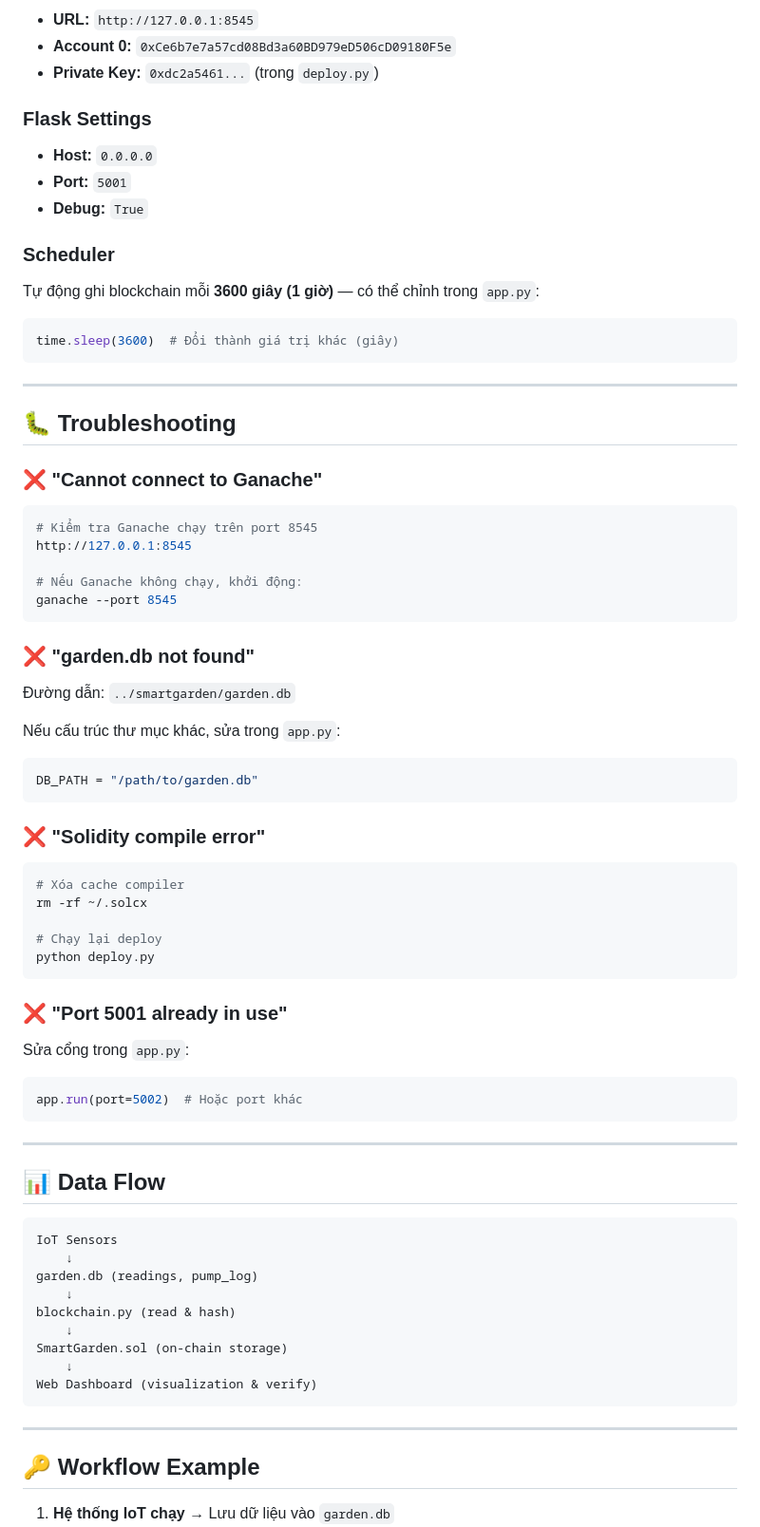
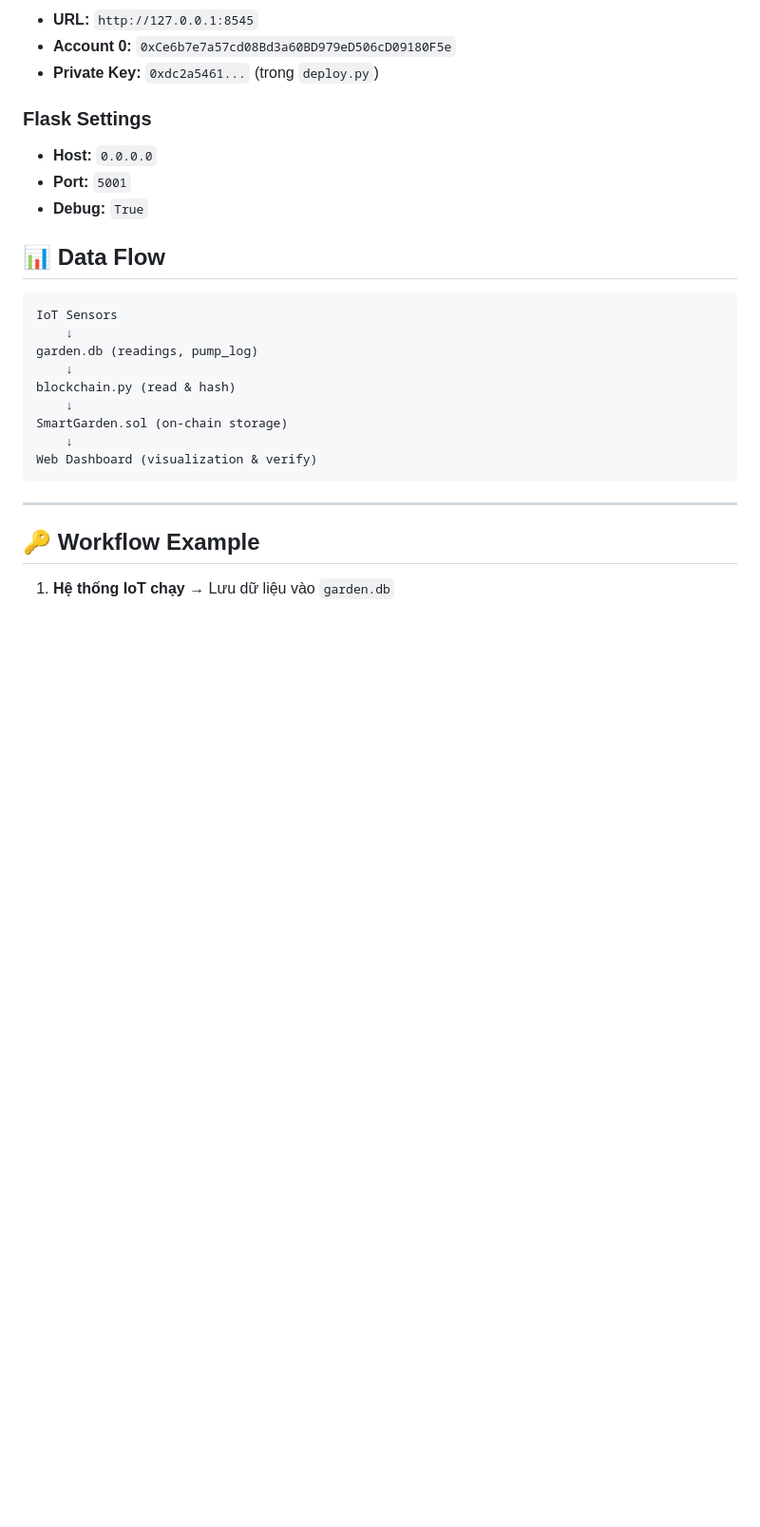
Before and after one commit to nvtan208/BlockChain-Trong-He-Thong-Giam-Sat-Dat-Trong-Thong-Minh-, a Markdown page: README.md, the part around one of its changes. Shown at 95% size. GitHub-like rendering; blank space fills up the shorter version.

````diff
--- a/README.md
+++ b/README.md
@@ -172,57 +172,6 @@ WHERE ts >= datetime('now', '-1 hour')
 - **Port:** `5001`
 - **Debug:** `True`
 
-### Scheduler
-
-Tự động ghi blockchain mỗi **3600 giây (1 giờ)** — có thể chỉnh trong `app.py`:
-
-```python
-time.sleep(3600)  # Đổi thành giá trị khác (giây)
-```
-
----
-
-## 🐛 Troubleshooting
-
-### ❌ "Cannot connect to Ganache"
-
-```bash
-# Kiểm tra Ganache chạy trên port 8545
-http://127.0.0.1:8545
-
-# Nếu Ganache không chạy, khởi động:
-ganache --port 8545
-```
-
-### ❌ "garden.db not found"
-
-Đường dẫn: `../smartgarden/garden.db`
-
-Nếu cấu trúc thư mục khác, sửa trong `app.py`:
-
-```python
-DB_PATH = "/path/to/garden.db"
-```
-
-### ❌ "Solidity compile error"
-
-```bash
-# Xóa cache compiler
-rm -rf ~/.solcx
-
-# Chạy lại deploy
-python deploy.py
-```
-
-### ❌ "Port 5001 already in use"
-
-Sửa cổng trong `app.py`:
-
-```python
-app.run(port=5002)  # Hoặc port khác
-```
-
----
 
 ## 📊 Data Flow
 
````
Also changed, not shown: other parts of README.md (+4 -7 lines).
